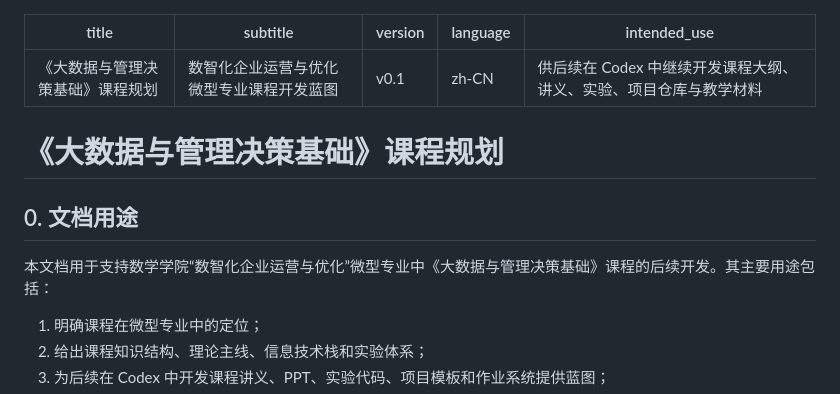
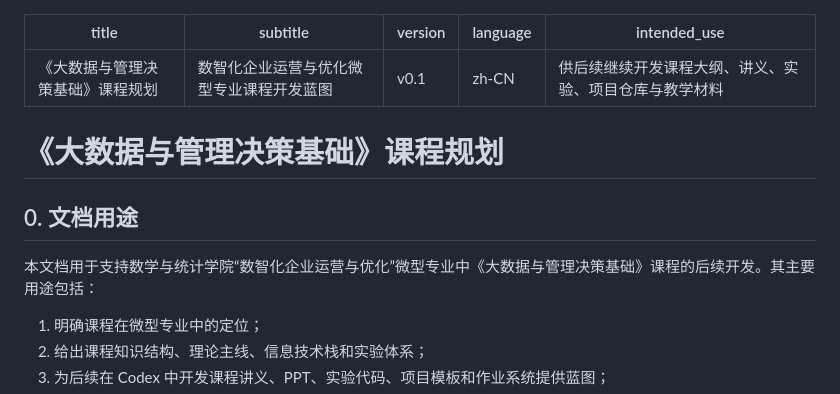
Before and after one commit to Cosmos-1989/big-data-and-management-decision, a Markdown page: course_plan.md, the part around the change. GitHub-like rendering.

```diff
--- a/course_plan.md
+++ b/course_plan.md
@@ -3,14 +3,14 @@ title: "《大数据与管理决策基础》课程规划"
 subtitle: "数智化企业运营与优化微型专业课程开发蓝图"
 version: "v0.1"
 language: "zh-CN"
-intended_use: "供后续在 Codex 中继续开发课程大纲、讲义、实验、项目仓库与教学材料"
+intended_use: "供后续继续开发课程大纲、讲义、实验、项目仓库与教学材料"
 ---
 
 # 《大数据与管理决策基础》课程规划
 
 ## 0. 文档用途
 
-本文档用于支持数学学院“数智化企业运营与优化”微型专业中《大数据与管理决策基础》课程的后续开发。其主要用途包括：
+本文档用于支持数学与统计学院“数智化企业运营与优化”微型专业中《大数据与管理决策基础》课程的后续开发。其主要用途包括：
 
 1. 明确课程在微型专业中的定位；
 2. 给出课程知识结构、理论主线、信息技术栈和实验体系；
```
